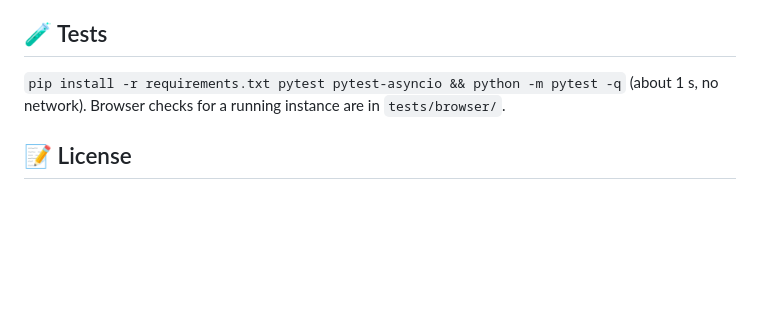
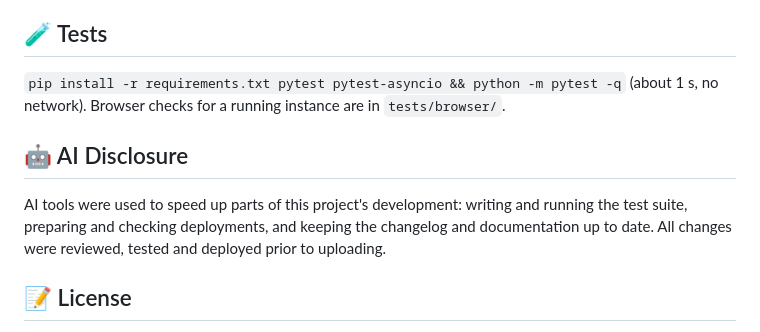
Before and after one commit to xEsurient/AirBL, a Markdown page: README.md, the part around the change. GitHub-like rendering; blank space fills up the shorter version.

```diff
--- a/README.md
+++ b/README.md
@@ -59,5 +59,8 @@ Generated configs are written to `/app/wireguard` (mounted as `docker/wireguard`
 ## 🧪 Tests
 `pip install -r requirements.txt pytest pytest-asyncio && python -m pytest -q` (about 1 s, no network). Browser checks for a running instance are in `tests/browser/`.
 
+## 🤖 AI Disclosure
+AI tools were used to speed up parts of this project's development: writing and running the test suite, preparing and checking deployments, and keeping the changelog and documentation up to date. All changes were reviewed, tested and deployed prior to uploading.
+
 ## 📝 License
 Built under the GNU General Public License v3.0 (GPL-3.0). This project is community-supported and unaffiliated directly with AirVPN.
```
